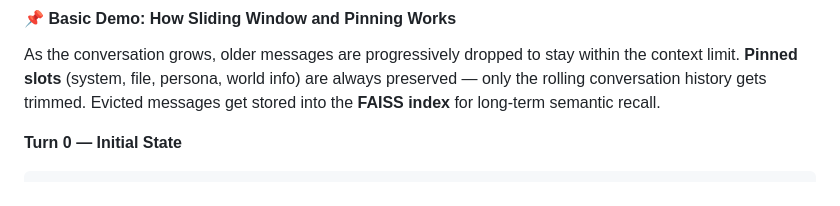
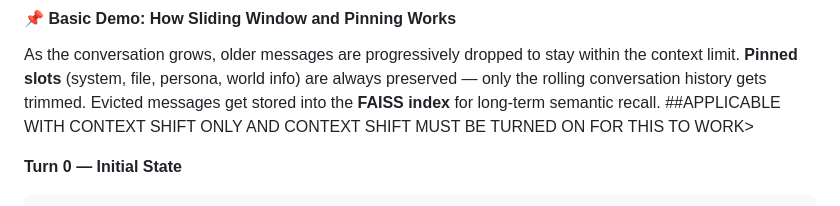
Before and after one commit to weaker098/AI-WEBUI-and-MEMORY, a Markdown page: README.md, the part around the change. Drawn GitHub-style.

````diff
--- a/README.md
+++ b/README.md
@@ -37,6 +37,7 @@
 #### 📌 Basic Demo: How Sliding Window and Pinning Works
 
 As the conversation grows, older messages are progressively dropped to stay within the context limit. **Pinned slots** (system, file, persona, world info) are always preserved — only the rolling conversation history gets trimmed. Evicted messages get stored into the **FAISS index** for long-term semantic recall.
+##APPLICABLE WITH CONTEXT SHIFT ONLY AND CONTEXT SHIFT MUST BE TURNED ON FOR THIS TO WORK>
 
 **Turn 0 — Initial State**
 ```
````
